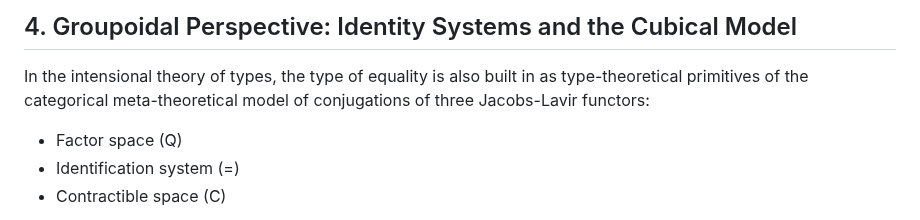
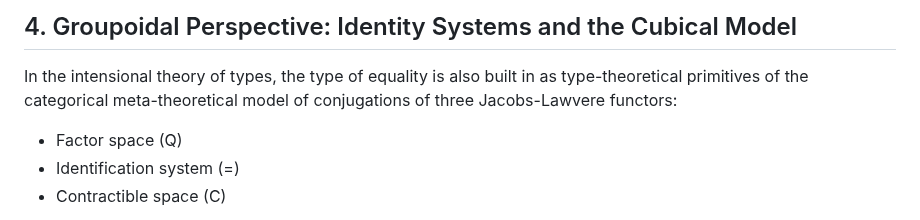
Before and after one commit to groupoid/anders, a Markdown page: intro/TRIPLES.md, the part around the change. Drawn GitHub-style.

```diff
--- a/intro/TRIPLES.md
+++ b/intro/TRIPLES.md
@@ -63,7 +63,7 @@ provides a logical foundation for interpreting these types in categorical models
 
 <p>In the intensional theory of types, the type of equality is also built in
    as type-theoretical primitives of the categorical meta-theoretical model
-   of conjugations of three Jacobs-Lavir functors:</p>
+   of conjugations of three Jacobs-Lawvere functors:</p>
 
 <ul>
     <li>Factor space (Q)</li>
```
